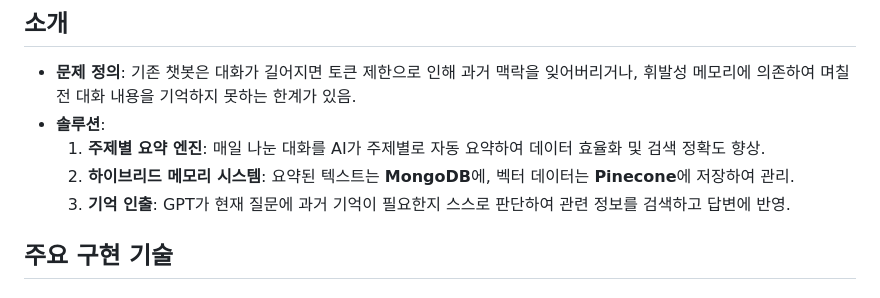
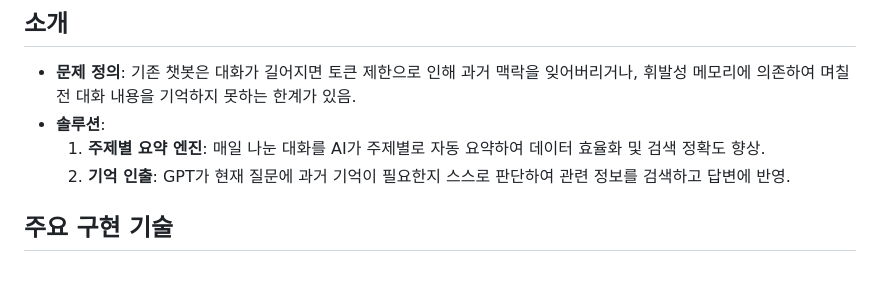
Before and after one commit to yubbbbbbi/simsim-chatbot, a Markdown page: README.md, the part around the change. GitHub-like rendering.

Commit message:
Refine solution section in README
Removed redundancy in the solution section and clarified the memory retrieval process.

```diff
--- a/README.md
+++ b/README.md
@@ -6,8 +6,7 @@
 - **문제 정의**: 기존 챗봇은 대화가 길어지면 토큰 제한으로 인해 과거 맥락을 잊어버리거나, 휘발성 메모리에 의존하여 며칠 전 대화 내용을 기억하지 못하는 한계가 있음.
 - **솔루션**:
     1. **주제별 요약 엔진**: 매일 나눈 대화를 AI가 주제별로 자동 요약하여 데이터 효율화 및 검색 정확도 향상.
-    2. **하이브리드 메모리 시스템**: 요약된 텍스트는 **MongoDB**에, 벡터 데이터는 **Pinecone**에 저장하여 관리.
-    3. **기억 인출**: GPT가 현재 질문에 과거 기억이 필요한지 스스로 판단하여 관련 정보를 검색하고 답변에 반영.
+    2. **기억 인출**: GPT가 현재 질문에 과거 기억이 필요한지 스스로 판단하여 관련 정보를 검색하고 답변에 반영.
 
 ## 주요 구현 기술
 
```
